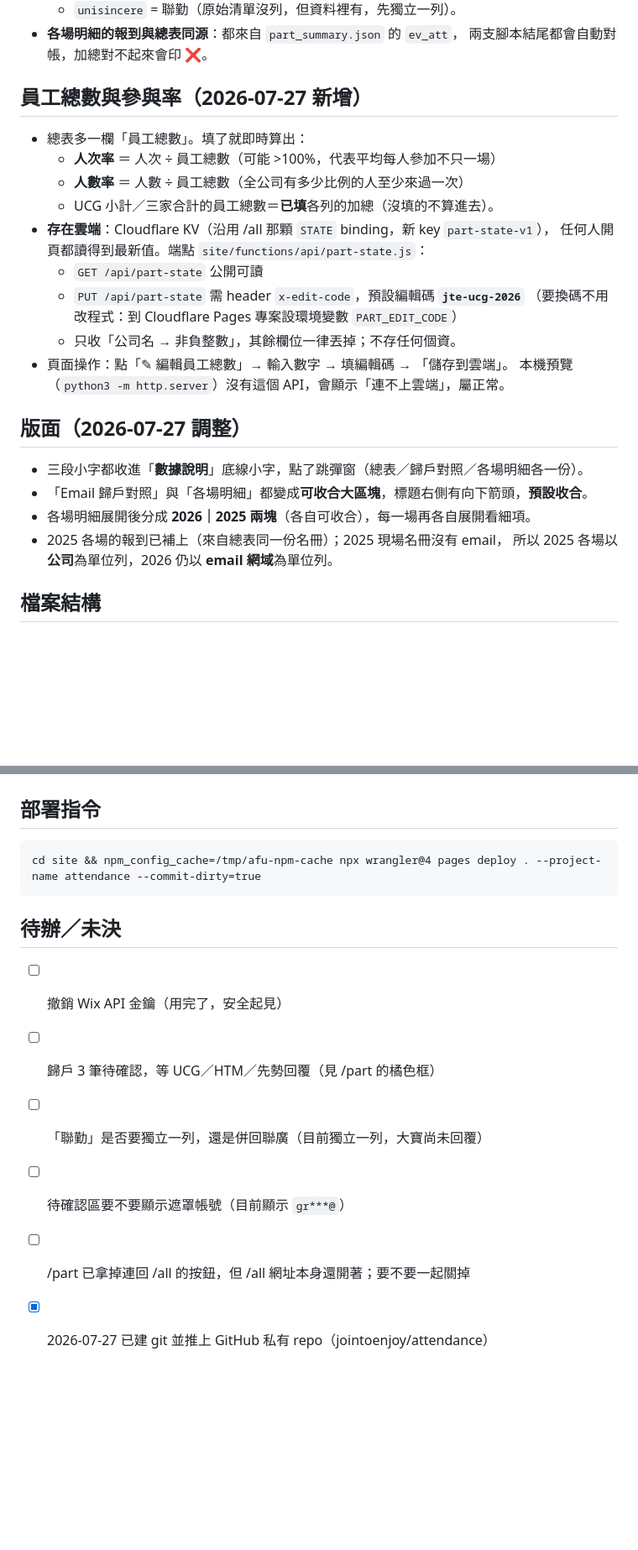
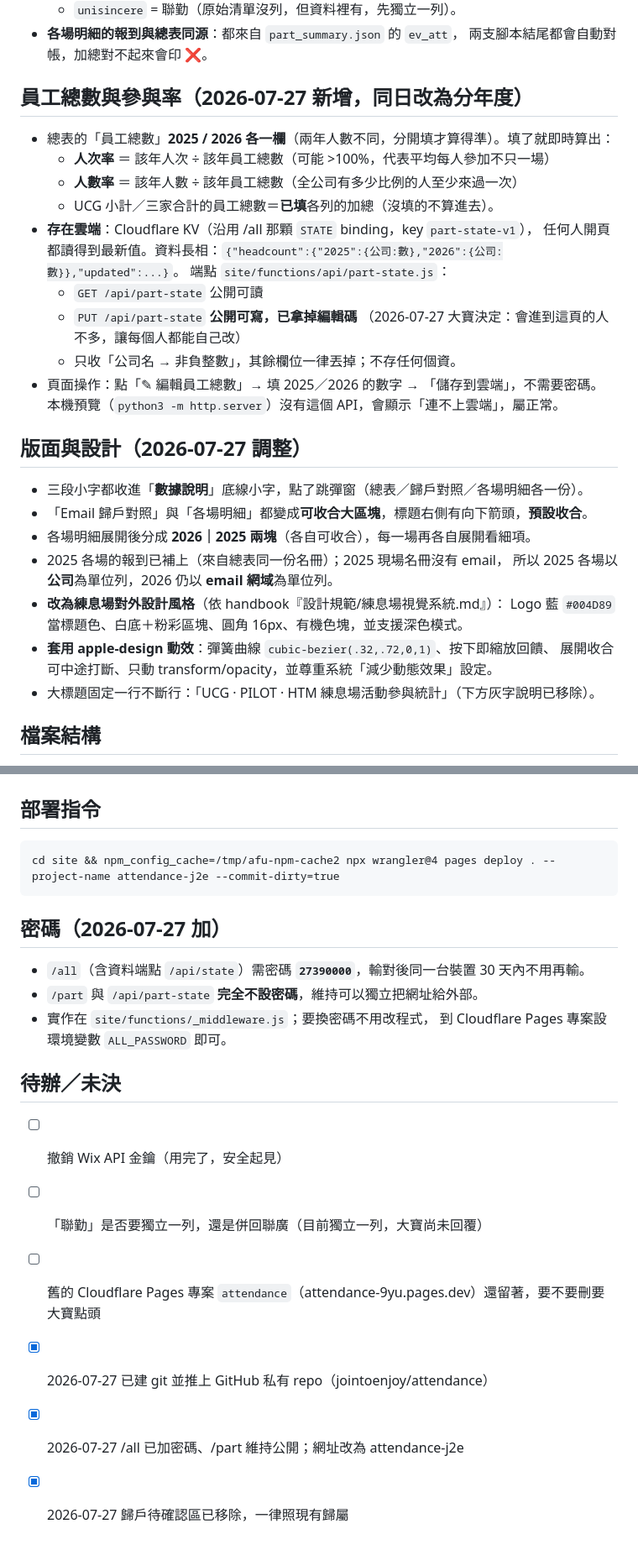
Before and after one commit to jointoenjoy/attendance, a Markdown page: 進度說明.md, 2 parts joined by grey strips. Shown at 84% size. Drawn GitHub-style; blank space fills up the shorter version.

Commit message:
更新進度說明：新網址 attendance-j2e、/all 密碼、員工總數分年度、拿掉編輯碼
Co-Authored-By: Claude Opus 5 (1M context) <noreply@anthropic.com>
Claude-Session: https://claude.ai/code/session_01Ut8KeodJ6f9PZeMgWsfFpp

````diff
--- a/進度說明.md
+++ b/進度說明.md
@@ -45,26 +45,32 @@
 - **各場明細的報到與總表同源**：都來自 `part_summary.json` 的 `ev_att`，
   兩支腳本結尾都會自動對帳，加總對不起來會印 ❌。
 
-## 員工總數與參與率（2026-07-27 新增）
-- 總表多一欄「員工總數」。填了就即時算出：
-  - **人次率** ＝ 人次 ÷ 員工總數（可能 >100%，代表平均每人參加不只一場）
-  - **人數率** ＝ 人數 ÷ 員工總數（全公司有多少比例的人至少來過一次）
+## 員工總數與參與率（2026-07-27 新增，同日改為分年度）
+- 總表的「員工總數」**2025 / 2026 各一欄**（兩年人數不同，分開填才算得準）。填了就即時算出：
+  - **人次率** ＝ 該年人次 ÷ 該年員工總數（可能 >100%，代表平均每人參加不只一場）
+  - **人數率** ＝ 該年人數 ÷ 該年員工總數（全公司有多少比例的人至少來過一次）
   - UCG 小計／三家合計的員工總數＝**已填**各列的加總（沒填的不算進去）。
-- **存在雲端**：Cloudflare KV（沿用 /all 那顆 `STATE` binding，新 key `part-state-v1`），
-  任何人開頁都讀得到最新值。端點 `site/functions/api/part-state.js`：
+- **存在雲端**：Cloudflare KV（沿用 /all 那顆 `STATE` binding，key `part-state-v1`），
+  任何人開頁都讀得到最新值。資料長相：`{"headcount":{"2025":{公司:數},"2026":{公司:數}},"updated":...}`。
+  端點 `site/functions/api/part-state.js`：
   - `GET /api/part-state` 公開可讀
-  - `PUT /api/part-state` 需 header `x-edit-code`，預設編輯碼 **`jte-ucg-2026`**
-    （要換碼不用改程式：到 Cloudflare Pages 專案設環境變數 `PART_EDIT_CODE`）
+  - `PUT /api/part-state` **公開可寫，已拿掉編輯碼**
+    （2026-07-27 大寶決定：會進到這頁的人不多，讓每個人都能自己改）
   - 只收「公司名 → 非負整數」，其餘欄位一律丟掉；不存任何個資。
-- 頁面操作：點「✎ 編輯員工總數」→ 輸入數字 → 填編輯碼 → 「儲存到雲端」。
+- 頁面操作：點「✎ 編輯員工總數」→ 填 2025／2026 的數字 → 「儲存到雲端」，不需要密碼。
   本機預覽（`python3 -m http.server`）沒有這個 API，會顯示「連不上雲端」，屬正常。
 
-## 版面（2026-07-27 調整）
+## 版面與設計（2026-07-27 調整）
 - 三段小字都收進「**數據說明**」底線小字，點了跳彈窗（總表／歸戶對照／各場明細各一份）。
 - 「Email 歸戶對照」與「各場明細」都變成**可收合大區塊**，標題右側有向下箭頭，**預設收合**。
 - 各場明細展開後分成 **2026｜2025 兩塊**（各自可收合），每一場再各自展開看細項。
 - 2025 各場的報到已補上（來自總表同一份名冊）；2025 現場名冊沒有 email，
   所以 2025 各場以**公司**為單位列，2026 仍以 **email 網域**為單位列。
+- **改為練息場對外設計風格**（依 handbook『設計規範/練息場視覺系統.md』）：
+  Logo 藍 `#004D89` 當標題色、白底＋粉彩區塊、圓角 16px、有機色塊，並支援深色模式。
+- **套用 apple-design 動效**：彈簧曲線 `cubic-bezier(.32,.72,0,1)`、按下即縮放回饋、
+  展開收合可中途打斷、只動 transform/opacity，並尊重系統「減少動態效果」設定。
+- 大標題固定一行不斷行：「UCG · PILOT · HTM 練息場活動參與統計」（下方灰字說明已移除）。
 
 ## 檔案結構
 - `site/` = 部署的網站原始檔（index / all / part / functions / wrangler.toml）
@@ -86,13 +92,19 @@ python3 parse_part.py && python3 merge_part_events.py && python3 build_part.py
 
 ## 部署指令
 ```
-cd site && npm_config_cache=/tmp/afu-npm-cache npx wrangler@4 pages deploy . --project-name attendance --commit-dirty=true
+cd site && npm_config_cache=/tmp/afu-npm-cache2 npx wrangler@4 pages deploy . --project-name attendance-j2e --commit-dirty=true
 ```
+
+## 密碼（2026-07-27 加）
+- `/all`（含資料端點 `/api/state`）需密碼 **`27390000`**，輸對後同一台裝置 30 天內不用再輸。
+- `/part` 與 `/api/part-state` **完全不設密碼**，維持可以獨立把網址給外部。
+- 實作在 `site/functions/_middleware.js`；要換密碼不用改程式，
+  到 Cloudflare Pages 專案設環境變數 `ALL_PASSWORD` 即可。
 
 ## 待辦／未決
 - [ ] 撤銷 Wix API 金鑰（用完了，安全起見）
-- [ ] 歸戶 3 筆待確認，等 UCG／HTM／先勢回覆（見 /part 的橘色框）
 - [ ] 「聯勤」是否要獨立一列，還是併回聯廣（目前獨立一列，大寶尚未回覆）
-- [ ] 待確認區要不要顯示遮罩帳號（目前顯示 `gr***@`）
-- [ ] /part 已拿掉連回 /all 的按鈕，但 /all 網址本身還開著；要不要一起關掉
+- [ ] 舊的 Cloudflare Pages 專案 `attendance`（attendance-9yu.pages.dev）還留著，要不要刪要大寶點頭
 - [x] 2026-07-27 已建 git 並推上 GitHub 私有 repo（jointoenjoy/attendance）
+- [x] 2026-07-27 /all 已加密碼、/part 維持公開；網址改為 attendance-j2e
+- [x] 2026-07-27 歸戶待確認區已移除，一律照現有歸屬
````
Also changed, not shown: other parts of 進度說明.md (+7 -7 lines).
